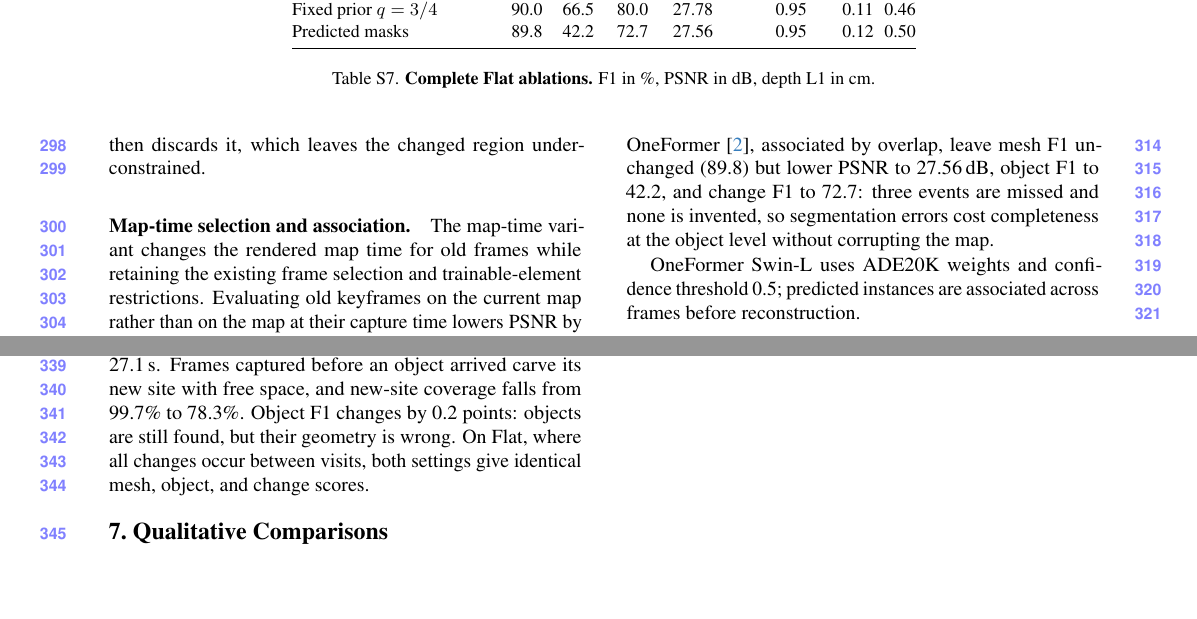
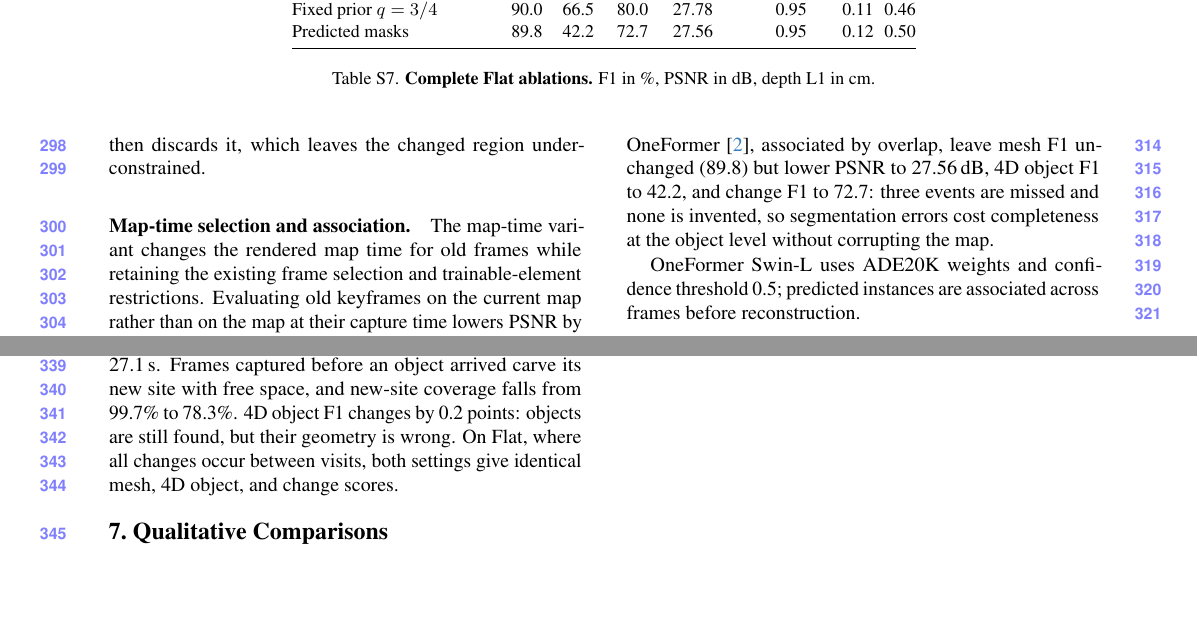
Before and after one commit to giltchcity/myncv---rpsl---daicma, a LaTeX document (manuscript/experiments_supplement.tex): two parts of pages 6 and 7 of 12, joined at a grey line, cut so that both start at the same text. Compiled offline with pdfLaTeX.

Commit message:
Supplement: 4D object F1 naming
Co-Authored-By: Claude Opus 5.5 <noreply@anthropic.com>

```diff
--- a/manuscript/experiments_supplement.tex
+++ b/manuscript/experiments_supplement.tex
@@ -639,7 +639,7 @@ constraints as a whole.
 \paragraph{Masks and association.}
 Associating masks by geometry instead of by annotated identity maintains reconstruction quality (90.0 mesh F1,
 28.14\,dB). Predicted masks from OneFormer~\cite{Jain_2023_CVPR}, associated by overlap, leave mesh F1 unchanged (89.8) but lower PSNR to 27.56\,dB,
-object F1 to 42.2, and change F1 to 72.7: three events are missed and none
+4D object F1 to 42.2, and change F1 to 72.7: three events are missed and none
 is invented, so segmentation errors cost completeness at the object level without corrupting the map.
 
 OneFormer Swin-L uses ADE20K weights and confidence threshold 0.5; predicted instances are associated
@@ -674,8 +674,8 @@ and B; in visit A, precision and recall drop by 0.55 and 1.81 points. Two effect
 moved object at its old site fuse it back: for changes after looking away, the mean residual at the old site rises
 from 5.8\% to 45.0\%, and the median time until the site is cleared, an upper bound, grows from 16.2 to 27.1\,s.
 Frames captured before an object arrived carve its new site with free space, and new-site coverage falls from
-99.7\% to 78.3\%. Object F1 changes by 0.2 points: objects are still found, but their geometry is wrong. On Flat,
-where all changes occur between visits, both settings give identical mesh, object, and change scores.
+99.7\% to 78.3\%. 4D object F1 changes by 0.2 points: objects are still found, but their geometry is wrong. On Flat,
+where all changes occur between visits, both settings give identical mesh, 4D object, and change scores.
 
 \section{Qualitative Comparisons}
 % ===== BEGIN figures / qualitative_native =====
```
